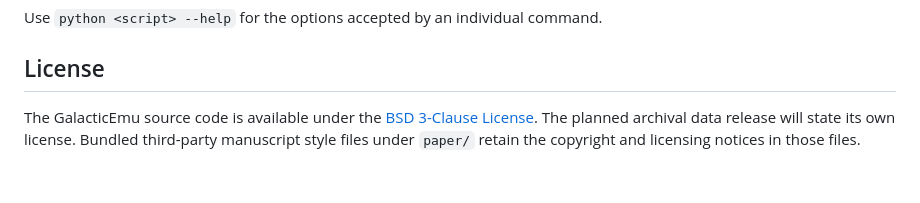
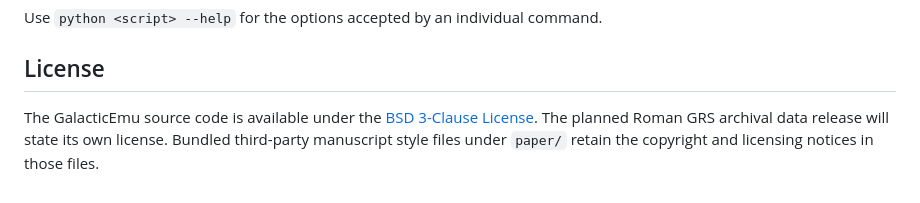
Before and after one commit to Andrew-Robertson/Galacticus-emulation, a Markdown page: README.md, the part around one of its changes. Rendered like a GitHub page.

```diff
--- a/README.md
+++ b/README.md
@@ -179,6 +181,6 @@ Use `python <script> --help` for the options accepted by an individual command.
 ## License
 
 The GalacticEmu source code is available under the
-[BSD 3-Clause License](LICENSE). The planned archival data release will state
-its own license. Bundled third-party manuscript style files under `paper/`
-retain the copyright and licensing notices in those files.
+[BSD 3-Clause License](LICENSE). The planned Roman GRS archival data release
+will state its own license. Bundled third-party manuscript style files under
+`paper/` retain the copyright and licensing notices in those files.
```
Also changed, not shown: other parts of README.md (+17 -15 lines).
